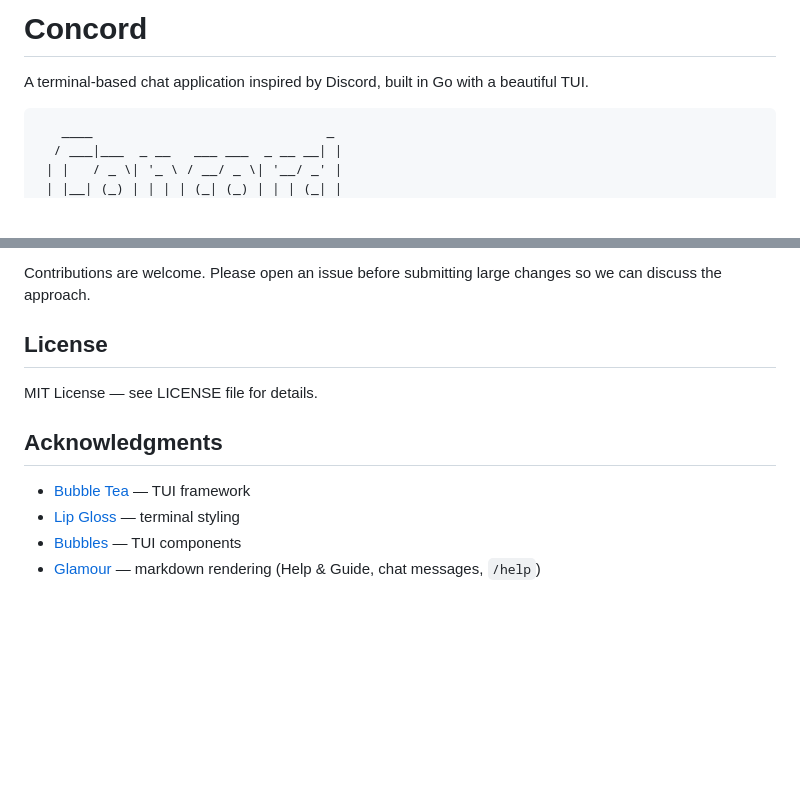
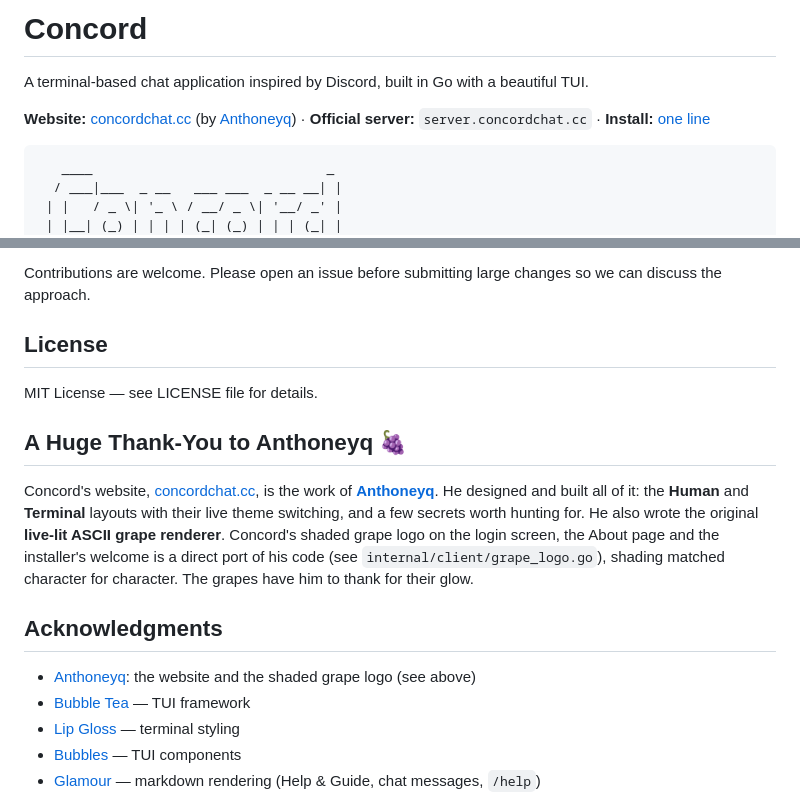
Before and after one commit to JMThomas00/Concord, a Markdown page: README.md, 2 parts joined by grey strips. GitHub-like rendering; blank space fills up the shorter version.

Commit message:
README: a huge thank-you to Anthoneyq for the website and the grapes
Co-Authored-By: Claude Opus 5.5 <noreply@anthropic.com>

````diff
--- a/README.md
+++ b/README.md
@@ -1,6 +1,8 @@
 # Concord
 
 A terminal-based chat application inspired by Discord, built in Go with a beautiful TUI.
+
+**Website:** [concordchat.cc](https://concordchat.cc) (by [Anthoneyq](https://github.com/Anthoneyq)) · **Official server:** `server.concordchat.cc` · **Install:** [one line](#installation)
 
 ```text
    ____                              _
@@ -629,8 +631,13 @@ Contributions are welcome. Please open an issue before submitting large changes
 
 MIT License — see LICENSE file for details.
 
+## A Huge Thank-You to Anthoneyq 🍇
+
+Concord's website, [concordchat.cc](https://concordchat.cc), is the work of **[Anthoneyq](https://github.com/Anthoneyq)**. He designed and built all of it: the **Human** and **Terminal** layouts with their live theme switching, and a few secrets worth hunting for. He also wrote the original **live-lit ASCII grape renderer**. Concord's shaded grape logo on the login screen, the About page and the installer's welcome is a direct port of his code (see `internal/client/grape_logo.go`), shading matched character for character. The grapes have him to thank for their glow.
+
 ## Acknowledgments
 
+- [Anthoneyq](https://github.com/Anthoneyq): the website and the shaded grape logo (see above)
 - [Bubble Tea](https://github.com/charmbracelet/bubbletea) — TUI framework
 - [Lip Gloss](https://github.com/charmbracelet/lipgloss) — terminal styling
 - [Bubbles](https://github.com/charmbracelet/bubbles) — TUI components
````
